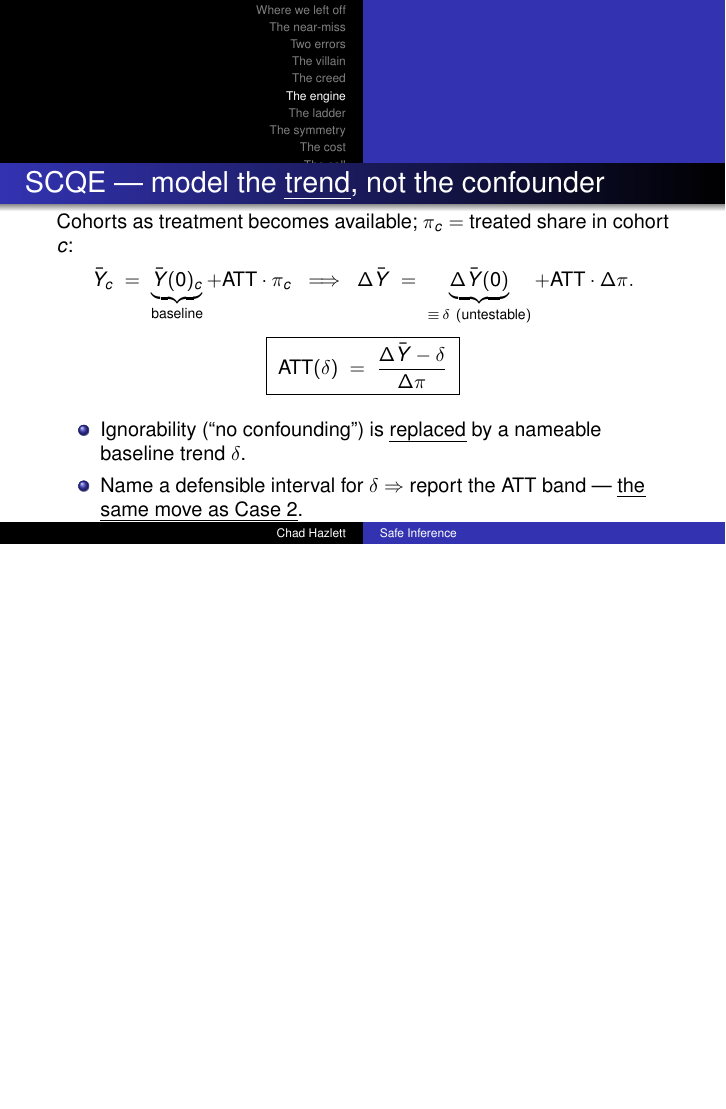
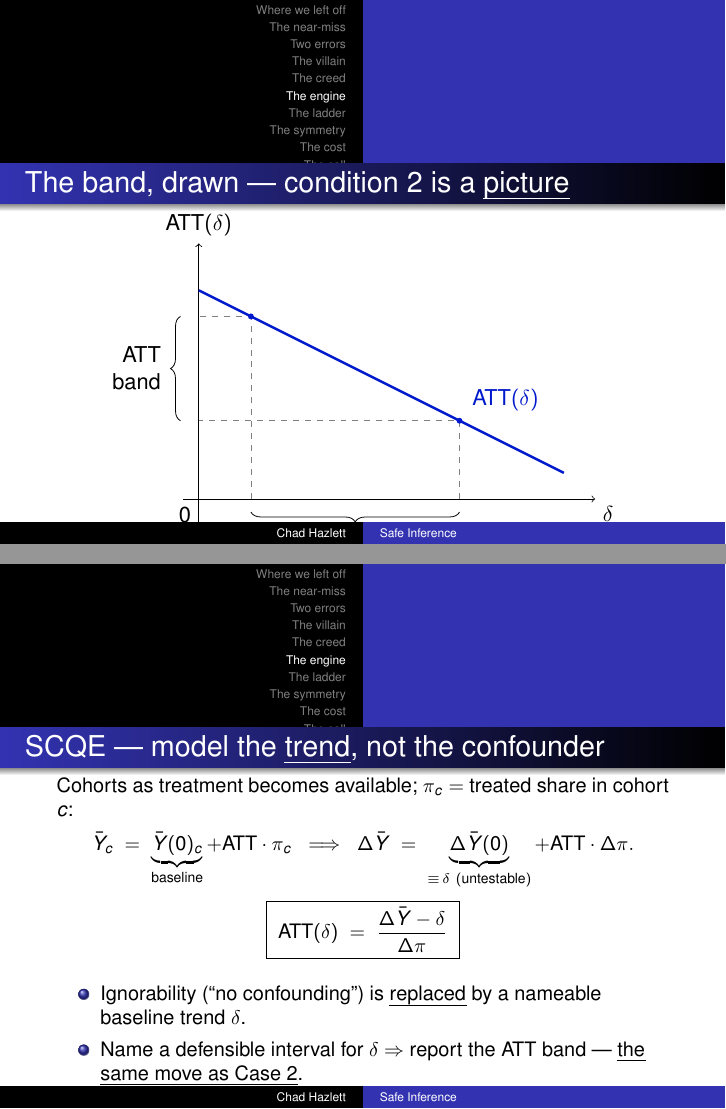
Before and after one commit to chadhazlett/chadhazlett.github.io, LaTeX slides (_keynote/safe-inference-slides.tex): page 30 of 51 before the commit and pages 30 and 31 of 52 after it, the two joined at a grey line, the shorter picture padded with empty space. Compiled offline with pdfLaTeX.

Commit message:
Add drawn delta-band figure to methods spine
TikZ figure after Case 2: ATT(delta) line, defensible delta interval -> ATT band,
showing "condition 2" (band clears zero) as a picture. Same figure relabels for
SCQE (slope -1/Delta-pi).

Co-Authored-By: Claude Opus 4.8 (1M context) <noreply@anthropic.com>

```diff
--- a/_keynote/safe-inference-slides.tex
+++ b/_keynote/safe-inference-slides.tex
@@ -18,6 +18,8 @@
 \usepackage[T1]{fontenc}
 \usepackage{helvet}
 \usepackage{ulem}
+\usepackage{tikz}
+\usetikzlibrary{decorations.pathreplacing}
 
 \usetheme{Warsaw}
 \definecolor{someblue}{rgb}{0,.1,0.8}
@@ -199,6 +201,34 @@ Write the imputation \emph{with its own error}, and propagate it:
 \item Whole band clears $0$? \textbf{Defensible claim} (condition 2).
       Straddles $0$? Then say so --- that's the honest answer.
 \end{itemize}
+\end{frame}
+
+\begin{frame}{The band, drawn --- condition 2 is a \emph{picture}}
+\centering
+\begin{tikzpicture}[scale=0.92]
+  % axes
+  \draw[->] (-0.3,0) -- (7.6,0) node[below right] {$\delta$};
+  \draw[->] (0,-0.6) -- (0,4.9) node[above] {$\ATT(\delta)$};
+  \node[below left] at (0,0) {$0$};
+  % ATT(delta) = 4 - 0.5 delta  (linear; slope -1 in Case 2, -1/Delta-pi in SCQE)
+  \draw[very thick, someblue] (0,4) -- (7,0.5);
+  \node[someblue, right] at (5.1,1.9) {$\ATT(\delta)$};
+  % defensible interval on delta-axis
+  \draw[dashed, gray] (1,0) -- (1,3.5) -- (0,3.5);
+  \draw[dashed, gray] (5,0) -- (5,1.5) -- (0,1.5);
+  \draw[decorate, decoration={brace, mirror, amplitude=5pt}]
+        (1,-0.25) -- (5,-0.25) node[midway, below=6pt] {defensible $\delta\in[\delta_{\text{lo}},\delta_{\text{hi}}]$};
+  % resulting ATT band on the vertical axis
+  \draw[decorate, decoration={brace, amplitude=5pt}]
+        (-0.35,1.5) -- (-0.35,3.5) node[midway, left=6pt, align=right] {ATT\\band};
+  \fill[someblue] (1,3.5) circle (1.6pt);
+  \fill[someblue] (5,1.5) circle (1.6pt);
+\end{tikzpicture}
+\vfill
+{\footnotesize Band sits entirely above $0$ $\Rightarrow$ the sign is safe to assert.
+Widen the $\delta$ interval until it touches $0$: that is exactly how much
+ignorance you can tolerate before you must say ``we can't tell.''}
+% Slope is $-1$ in Case 2; $-1/\Delta\pi$ in SCQE. Same figure, relabel the axis.
 \end{frame}
 
 \begin{frame}{SCQE --- model the \emph{trend}, not the confounder}
```
